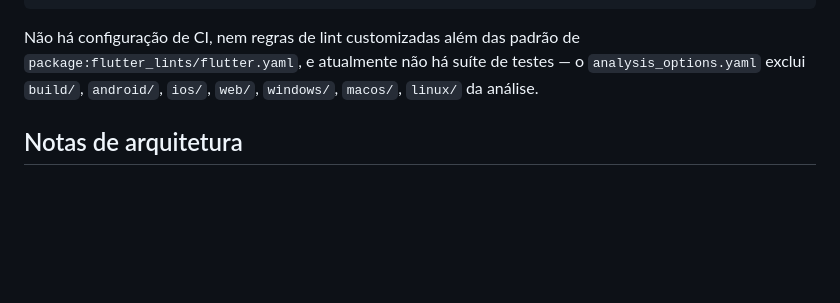
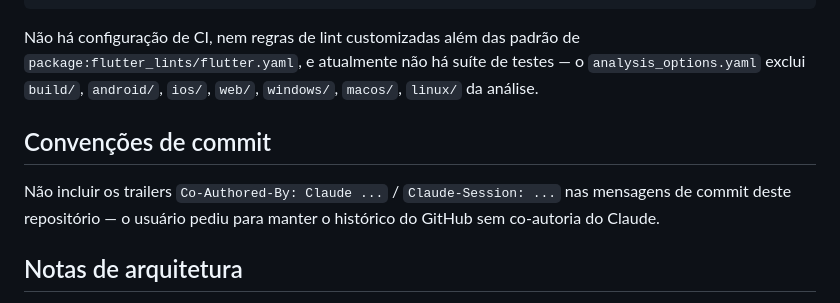
Before and after one commit to tmacdodev/CET-0390003, a Markdown page: CLAUDE.md, the part around the change. Drawn GitHub-style; blank space fills up the shorter version.

Commit message:
Documenta convenção de não incluir co-autoria do Claude nos commits

```diff
--- a/CLAUDE.md
+++ b/CLAUDE.md
@@ -33,6 +33,11 @@ flutter test                    # executa os testes (ainda não existe diretóri
 Não há configuração de CI, nem regras de lint customizadas além das padrão de
 `package:flutter_lints/flutter.yaml`, e atualmente não há suíte de testes — o `analysis_options.yaml`
 exclui `build/`, `android/`, `ios/`, `web/`, `windows/`, `macos/`, `linux/` da análise.
+
+## Convenções de commit
+
+Não incluir os trailers `Co-Authored-By: Claude ...` / `Claude-Session: ...` nas mensagens de commit
+deste repositório — o usuário pediu para manter o histórico do GitHub sem co-autoria do Claude.
 
 ## Notas de arquitetura
 
```
